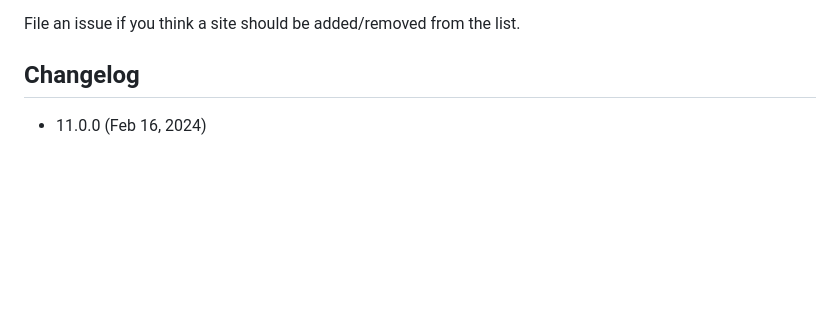
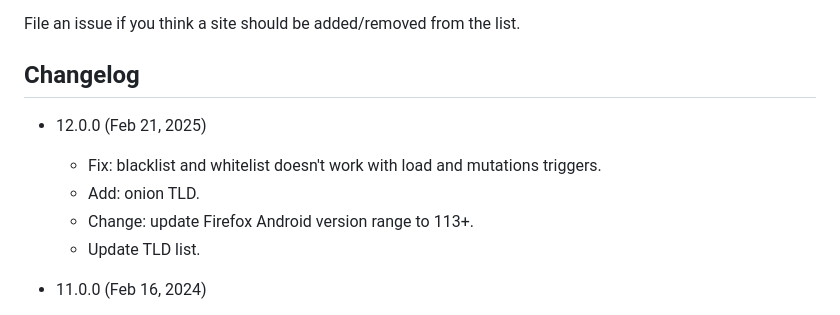
Before and after one commit to eight04/linkify-plus-plus, a Markdown page: README.md, the part around the change. Drawn GitHub-style; blank space fills up the shorter version.

Commit message:
Update changelog

```diff
--- a/README.md
+++ b/README.md
@@ -92,6 +92,13 @@ File an issue if you think a site should be added/removed from the list.
 
 Changelog
 ---------
+
+* 12.0.0 (Feb 21, 2025)
+
+  - Fix: blacklist and whitelist doesn't work with load and mutations triggers.
+  - Add: onion TLD.
+  - Change: update Firefox Android version range to 113+.
+  - Update TLD list.
 
 * 11.0.0 (Feb 16, 2024)
 
```
